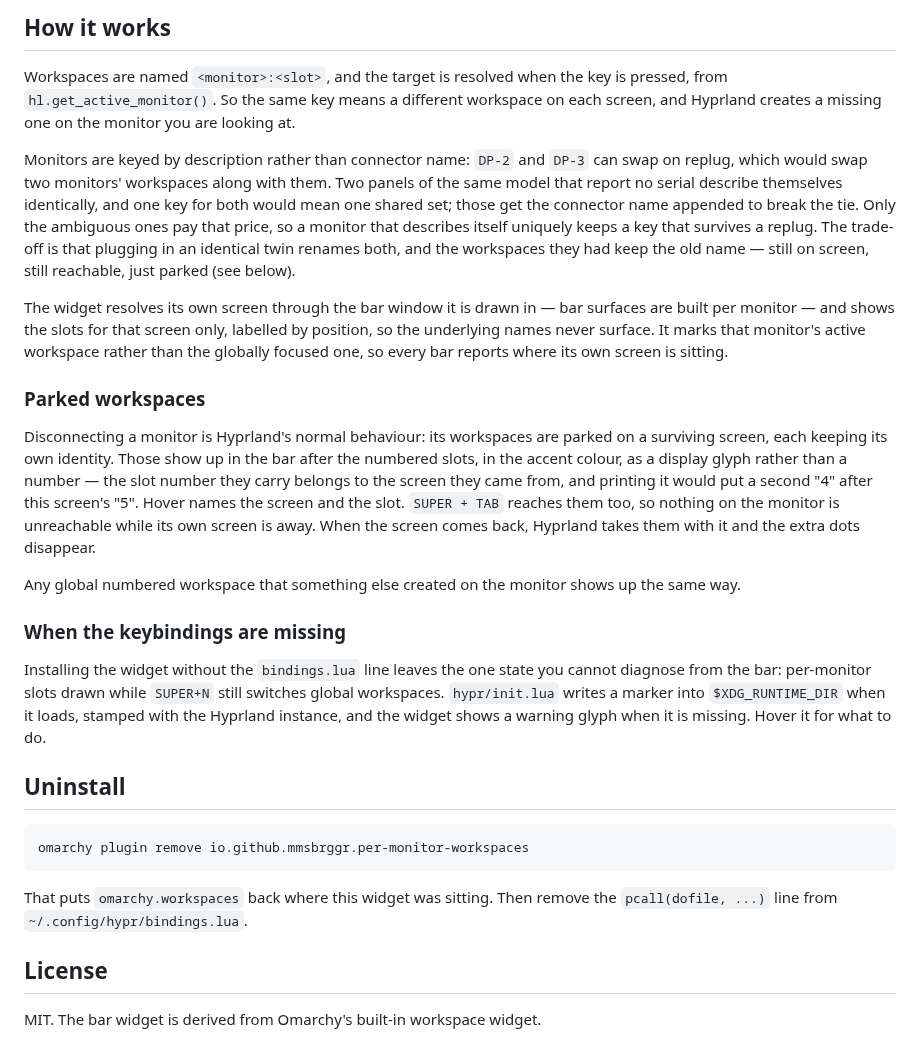
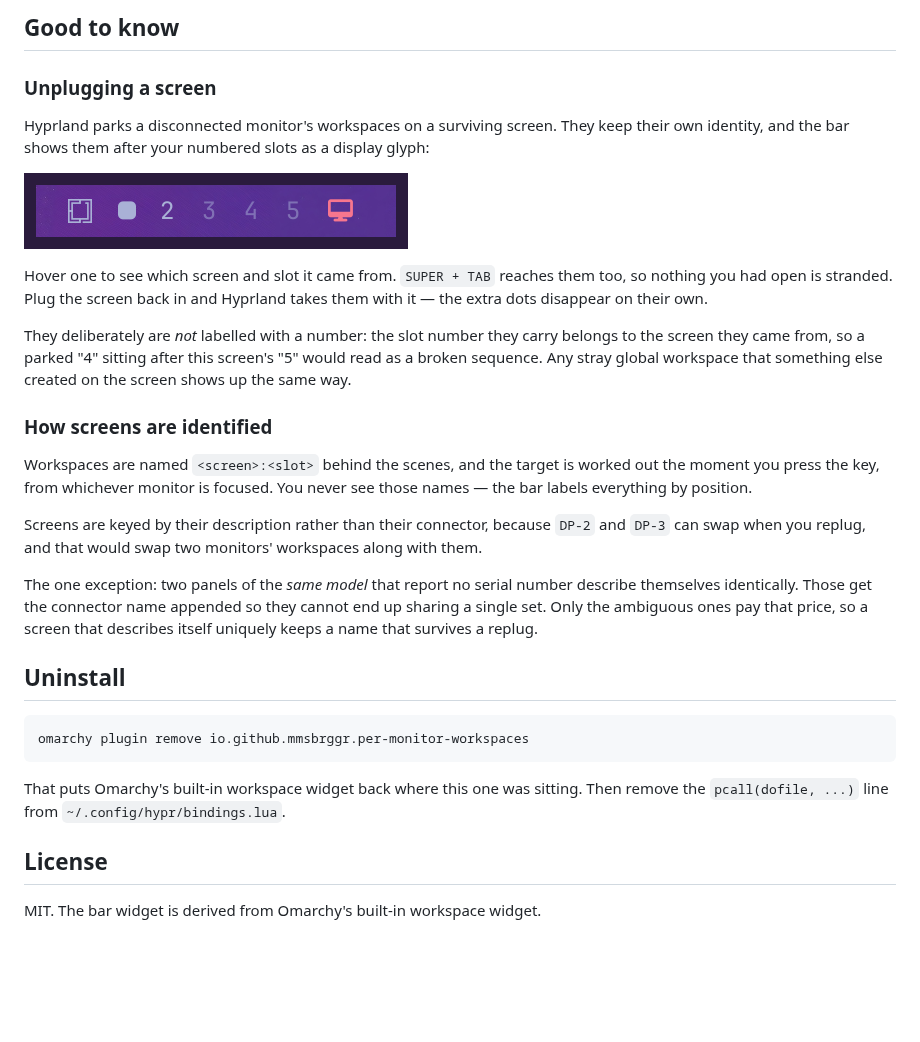
Before and after one commit to mmsbrggr/omarchy-per-monitor-workspaces, a Markdown page: README.md, the part around one of its changes. Drawn GitHub-style; pictures changed too: docs/parked.png (added); blank space fills up the shorter version.

````diff
--- a/README.md
+++ b/README.md
@@ -123,48 +156,37 @@ widget's `shell.json` entry are the way in.
 
-## How it works
+## Good to know
 
-Workspaces are named `<monitor>:<slot>`, and the target is resolved when the key
-is pressed, from `hl.get_active_monitor()`. So the same key means a different
-workspace on each screen, and Hyprland creates a missing one on the monitor you
-are looking at.
+### Unplugging a screen
 
-Monitors are keyed by description rather than connector name: `DP-2` and `DP-3`
-can swap on replug, which would swap two monitors' workspaces along with them.
-Two panels of the same model that report no serial describe themselves
-identically, and one key for both would mean one shared set; those get the
-connector name appended to break the tie. Only the ambiguous ones pay that
-price, so a monitor that describes itself uniquely keeps a key that survives a
-replug. The trade-off is that plugging in an identical twin renames both, and
-the workspaces they had keep the old name — still on screen, still reachable,
-just parked (see below).
+Hyprland parks a disconnected monitor's workspaces on a surviving screen. They
+keep their own identity, and the bar shows them after your numbered slots as a
+display glyph:
 
-The widget resolves its own screen through the bar window it is drawn in — bar
-surfaces are built per monitor — and shows the slots for that screen only,
-labelled by position, so the underlying names never surface. It marks that
-monitor's active workspace rather than the globally focused one, so every bar
-reports where its own screen is sitting.
+![The bar showing workspaces 1 to 5 followed by an orange display icon](docs/parked.png)
 
-### Parked workspaces
+Hover one to see which screen and slot it came from. `SUPER + TAB` reaches them
+too, so nothing you had open is stranded. Plug the screen back in and Hyprland
+takes them with it — the extra dots disappear on their own.
 
-Disconnecting a monitor is Hyprland's normal behaviour: its workspaces are
-parked on a surviving screen, each keeping its own identity. Those show up in
-the bar after the numbered slots, in the accent colour, as a display glyph
-rather than a number — the slot number they carry belongs to the screen they
-came from, and printing it would put a second "4" after this screen's "5".
-Hover names the screen and the slot. `SUPER + TAB` reaches them too, so nothing
-on the monitor is unreachable while its own screen is away. When the screen
-comes back, Hyprland takes them with it and the extra dots disappear.
+They deliberately are *not* labelled with a number: the slot number they carry
+belongs to the screen they came from, so a parked "4" sitting after this
+screen's "5" would read as a broken sequence. Any stray global workspace that
+something else created on the screen shows up the same way.
 
-Any global numbered workspace that something else created on the monitor shows
-up the same way.
+### How screens are identified
 
-### When the keybindings are missing
+Workspaces are named `<screen>:<slot>` behind the scenes, and the target is
+worked out the moment you press the key, from whichever monitor is focused. You
+never see those names — the bar labels everything by position.
 
-Installing the widget without the `bindings.lua` line leaves the one state you
-cannot diagnose from the bar: per-monitor slots drawn while `SUPER+N` still
-switches global workspaces. `hypr/init.lua` writes a marker into
-`$XDG_RUNTIME_DIR` when it loads, stamped with the Hyprland instance, and the
-widget shows a warning glyph when it is missing. Hover it for what to do.
+Screens are keyed by their description rather than their connector, because
+`DP-2` and `DP-3` can swap when you replug, and that would swap two monitors'
+workspaces along with them.
+
+The one exception: two panels of the *same model* that report no serial number
+describe themselves identically. Those get the connector name appended so they
+cannot end up sharing a single set. Only the ambiguous ones pay that price, so a
+screen that describes itself uniquely keeps a name that survives a replug.
 
 ## Uninstall
 
@@ -172,8 +194,8 @@ widget shows a warning glyph when it is missing. Hover it for what to do.
 omarchy plugin remove io.github.mmsbrggr.per-monitor-workspaces
 ```
 
-That puts `omarchy.workspaces` back where this widget was sitting. Then remove
-the `pcall(dofile, ...)` line from `~/.config/hypr/bindings.lua`.
+That puts Omarchy's built-in workspace widget back where this one was sitting.
+Then remove the `pcall(dofile, ...)` line from `~/.config/hypr/bindings.lua`.
 
 ## License
 
````
Also changed, not shown: other parts of README.md (+106 -73 lines), docs/warning.png (added), 1 other file.
